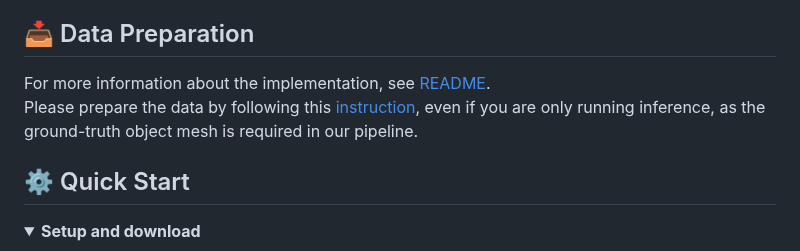
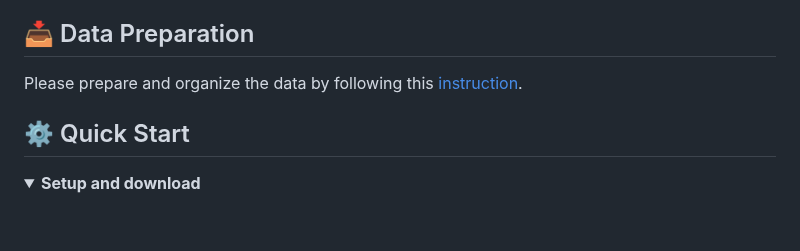
Before and after one commit to neu-vi/HOI-Diff, a Markdown page: README.md, the part around the change. Rendered like a GitHub page; folded sections open; blank space fills up the shorter version.

```diff
--- a/README.md
+++ b/README.md
@@ -55,8 +55,8 @@
 
 ## 📥 Data Preparation
 
-For more information about the implementation, see [README](utils/README.md).
-Please prepare the data by following this [instruction](https://github.com/neu-vi/HOI-Diff/blob/main/utils/README.md#download), even if you are only running inference, as the ground-truth object mesh is required in our pipeline.
+<!-- For more information about the implementation, see [README](utils/README.md).   -->
+Please prepare and organize the data by following this [instruction](utils/README.md).
 
 ## ⚙️ Quick Start
 <details>
```
